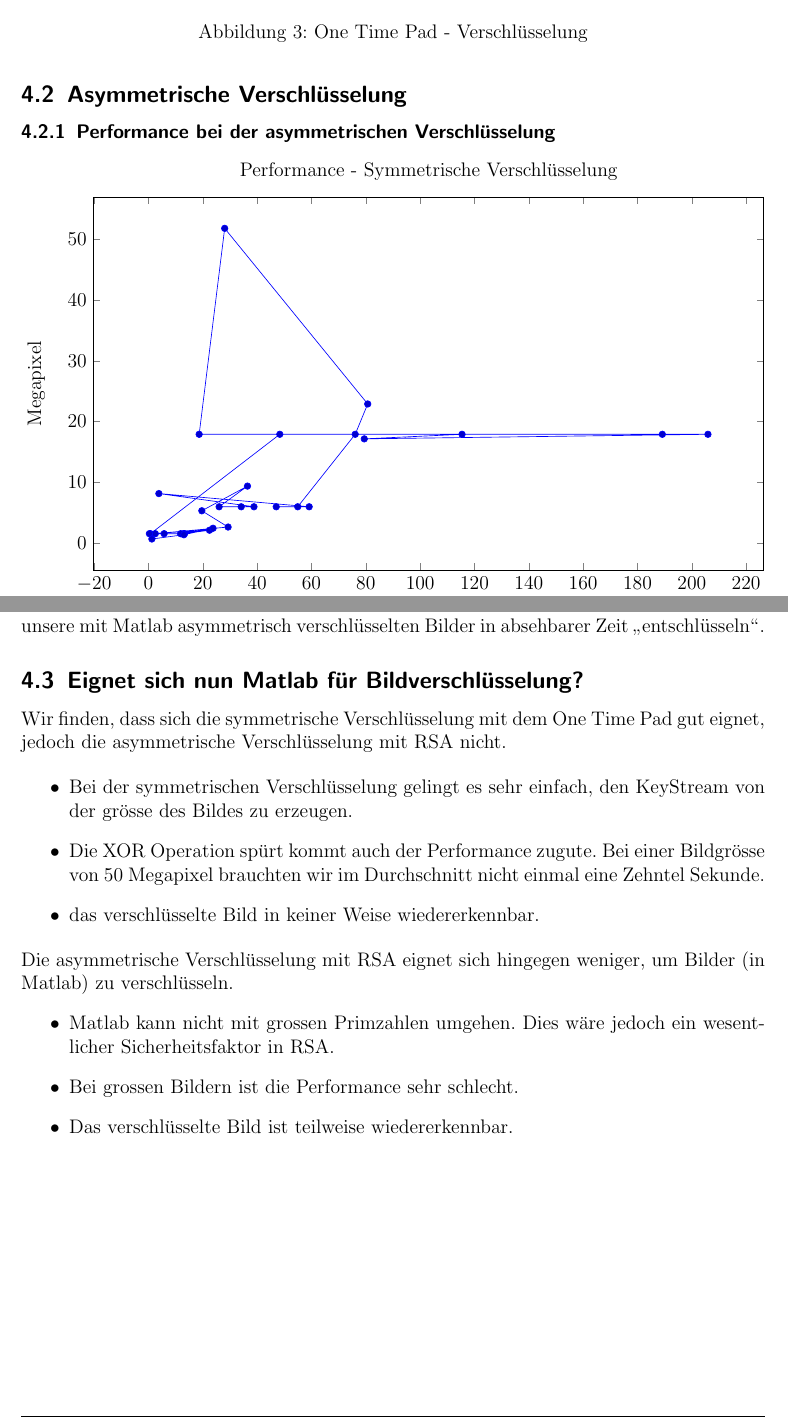
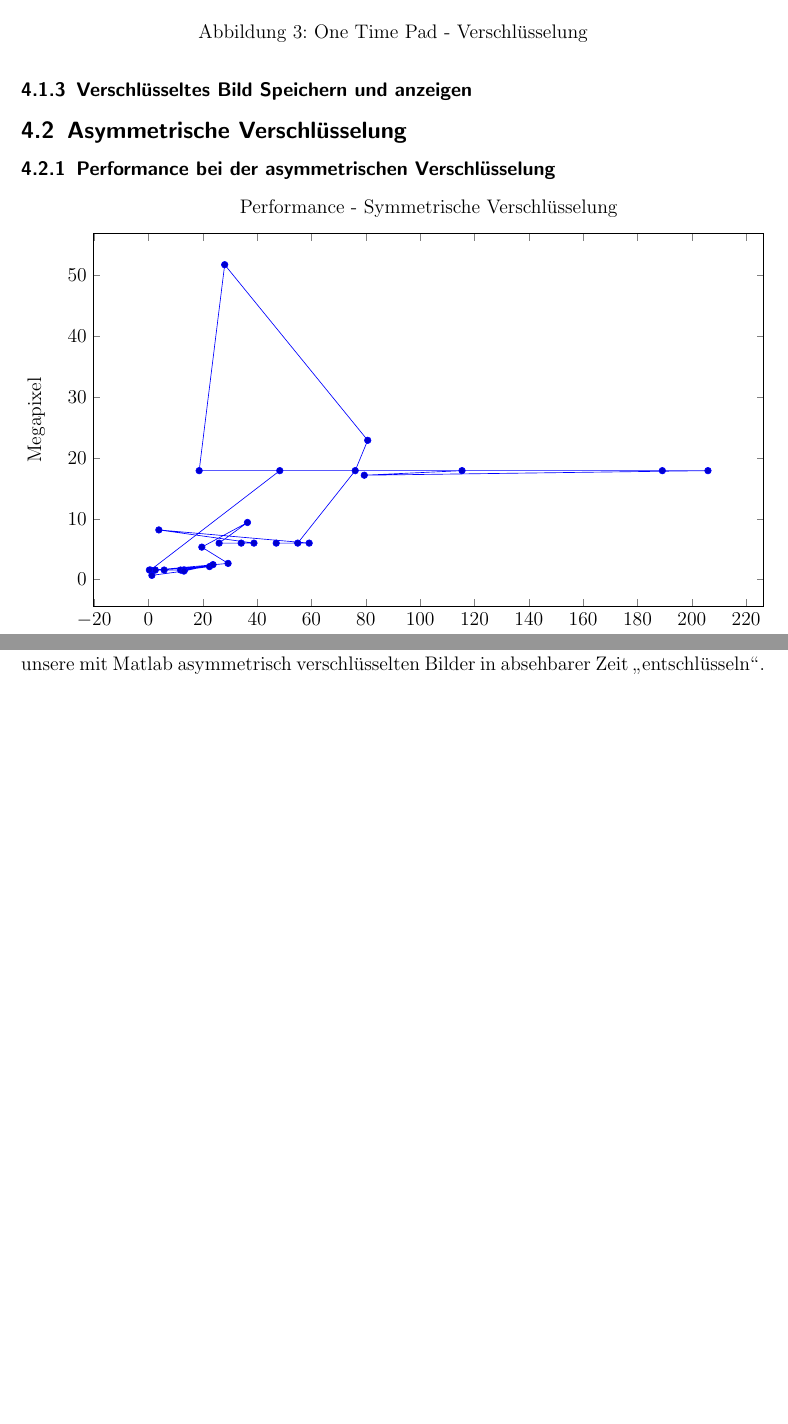
Before and after one commit to polandy/matlab-img-encryption, a LaTeX document (documents/bericht.tex): two parts of pages 6 and 8 of 10, joined at a grey line, cut so that both start at the same text, the shorter picture padded with empty space. Compiled offline with pdfLaTeX.

Commit message:
TODOS: Verschlüsseltes Bild Speichern und anzeigen

```diff
--- a/documents/bericht.tex
+++ b/documents/bericht.tex
@@ -9,6 +9,39 @@
 \usepackage{amsmath}
 
 \usepackage{listings}
+\usepackage{color}
+
+\definecolor{mygreen}{rgb}{0,0.6,0}
+\definecolor{mygray}{rgb}{0.5,0.5,0.5}
+\definecolor{mymauve}{rgb}{0.58,0,0.82}
+
+\lstset{ %
+  backgroundcolor=\color{white},   % choose the background color; you must add \usepackage{color} or \usepackage{xcolor}
+  basicstyle=\footnotesize,        % the size of the fonts that are used for the code
+  breakatwhitespace=false,         % sets if automatic breaks should only happen at whitespace
+  breaklines=true,                 % sets automatic line breaking
+  captionpos=b,                    % sets the caption-position to bottom
+  commentstyle=\color{mygreen},    % comment style
+  deletekeywords={...},            % if you want to delete keywords from the given language
+  escapeinside={\%*}{*)},          % if you want to add LaTeX within your code
+  extendedchars=true,              % lets you use non-ASCII characters; for 8-bits encodings only, does not work with UTF-8
+  frame=single,                    % adds a frame around the code
+  keepspaces=true,                 % keeps spaces in text, useful for keeping indentation of code (possibly needs columns=flexible)
+  keywordstyle=\color{blue},       % keyword style
+  language=Octave,                 % the language of the code
+  morekeywords={*,...},            % if you want to add more keywords to the set
+  %numbers=left,                    % where to put the line-numbers; possible values are (none, left, right)
+  %numbersep=5pt,                   % how far the line-numbers are from the code
+  % numberstyle=\tiny\color{mygray}, % the style that is used for the line-numbers
+  % rulecolor=\color{black},         % if not set, the frame-color may be changed on line-breaks within not-black text (e.g. comments (green here))
+  showspaces=false,                % show spaces everywhere adding particular underscores; it overrides 'showstringspaces'
+  showstringspaces=false,          % underline spaces within strings only
+  showtabs=false,                  % show tabs within strings adding particular underscores
+  stepnumber=2,                    % the step between two line-numbers. If it's 1, each line will be numbered
+  stringstyle=\color{mymauve},     % string literal style
+  tabsize=2,                       % sets default tabsize to 2 spaces
+  title=\lstname                   % show the filename of files included with \lstinputlisting; also try caption instead of title
+}
 
 % Grafiken einbinden
 \usepackage{graphicx}
@@ -249,6 +282,9 @@
 	\label{sym-enc-result}
 \end{figure}
 
+\subsubsection{Verschlüsseltes Bild Speichern und anzeigen}
+% TODO
+
 \subsection{Asymmetrische Verschlüsselung}
 \subsubsection{Performance bei der asymmetrischen Verschlüsselung}
 \begin{tikzpicture}
@@ -314,23 +353,22 @@
 in absehbarer Zeit "`entschlüsseln"'.
 
 
- \subsection{Eignet sich nun Matlab für Bildverschlüsselung?}
- Wir finden, dass sich die symmetrische Verschlüsselung mit dem One Time Pad
- gut eignet, jedoch die asymmetrische Verschlüsselung mit RSA nicht.
-
- \begin{itemize}
-  \item Bei der symmetrischen Verschlüsselung gelingt es sehr einfach, den KeyStream von der
- grösse des Bildes zu erzeugen.
- \item Die XOR Operation spürt kommt auch der Performance zugute. Bei einer Bildgrösse
- von 50 Megapixel brauchten wir im Durchschnitt nicht einmal eine Zehntel Sekunde.
- \item das verschlüsselte Bild in keiner Weise wiedererkennbar.
-\end{itemize}
-Die asymmetrische Verschlüsselung mit RSA eignet sich hingegen weniger, um Bilder (in Matlab) zu verschlüsseln.
- \begin{itemize}
-  \item Matlab kann nicht mit grossen Primzahlen umgehen. Dies wäre jedoch ein wesentlicher Sicherheitsfaktor in RSA.
-  \item Bei grossen Bildern ist die Performance sehr schlecht.
-  \item Das verschlüsselte Bild ist teilweise wiedererkennbar.
-\end{itemize}
+%  \subsection{Eignet sich nun Matlab für Bildverschlüsselung?}
+%  Wir finden, dass sich die symmetrische Verschlüsselung mit dem One Time Pad
+%  gut eignet, jedoch die asymmetrische Verschlüsselung mit RSA nicht.
+%  \begin{itemize}
+%   \item Bei der symmetrischen Verschlüsselung gelingt es sehr einfach, den KeyStream von der
+%  grösse des Bildes zu erzeugen.
+%  \item Die XOR Operation spürt kommt auch der Performance zugute. Bei einer Bildgrösse
+%  von 50 Megapixel brauchten wir im Durchschnitt nicht einmal eine Zehntel Sekunde.
+%  \item das verschlüsselte Bild in keiner Weise wiedererkennbar.
+% \end{itemize}
+% Die asymmetrische Verschlüsselung mit RSA eignet sich hingegen weniger, um Bilder (in Matlab) zu verschlüsseln.
+%  \begin{itemize}
+%   \item Matlab kann nicht mit grossen Primzahlen umgehen. Dies wäre jedoch ein wesentlicher Sicherheitsfaktor in RSA.
+%   \item Bei grossen Bildern ist die Performance sehr schlecht.
+%   \item Das verschlüsselte Bild ist teilweise wiedererkennbar.
+% \end{itemize}
 
 
 
```
Also changed, not shown: documents/bericht.tex (11 more changed lines), 2 other files.
